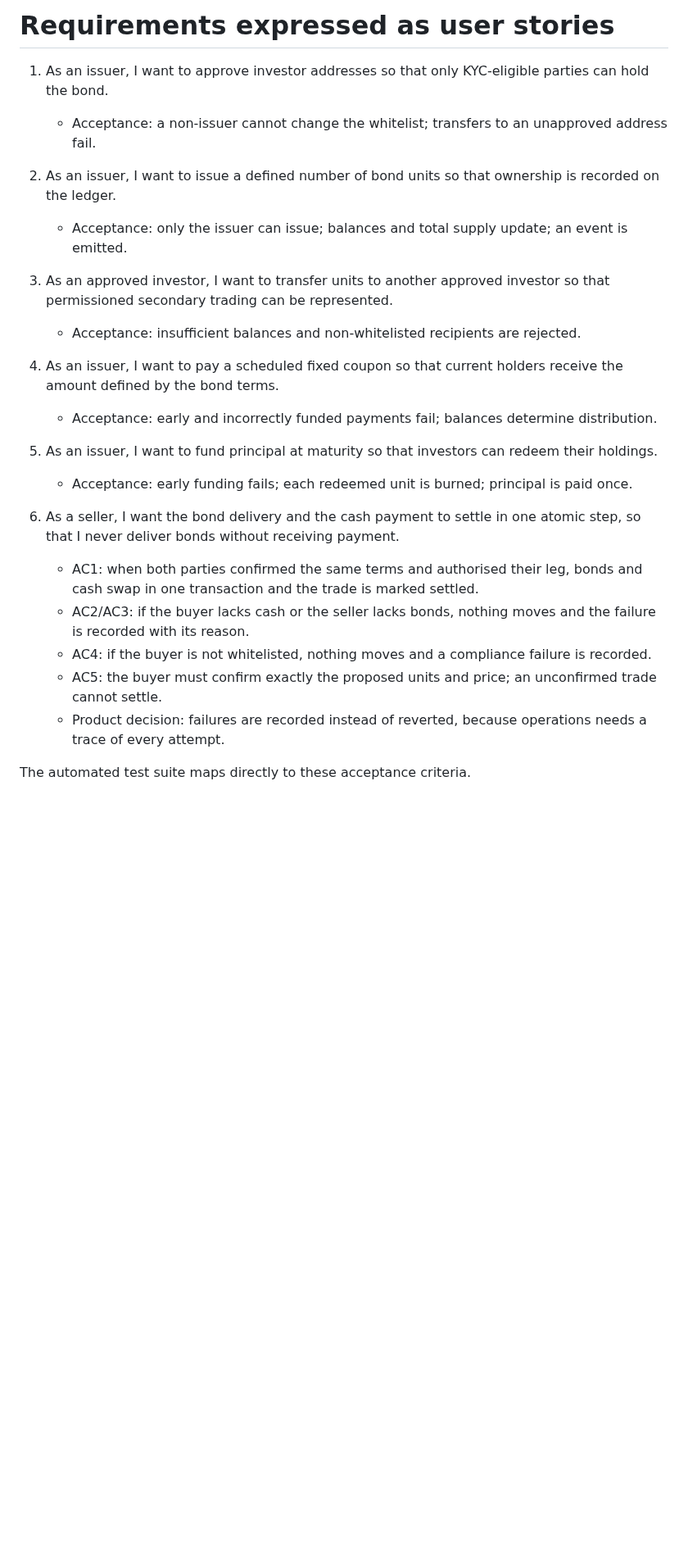
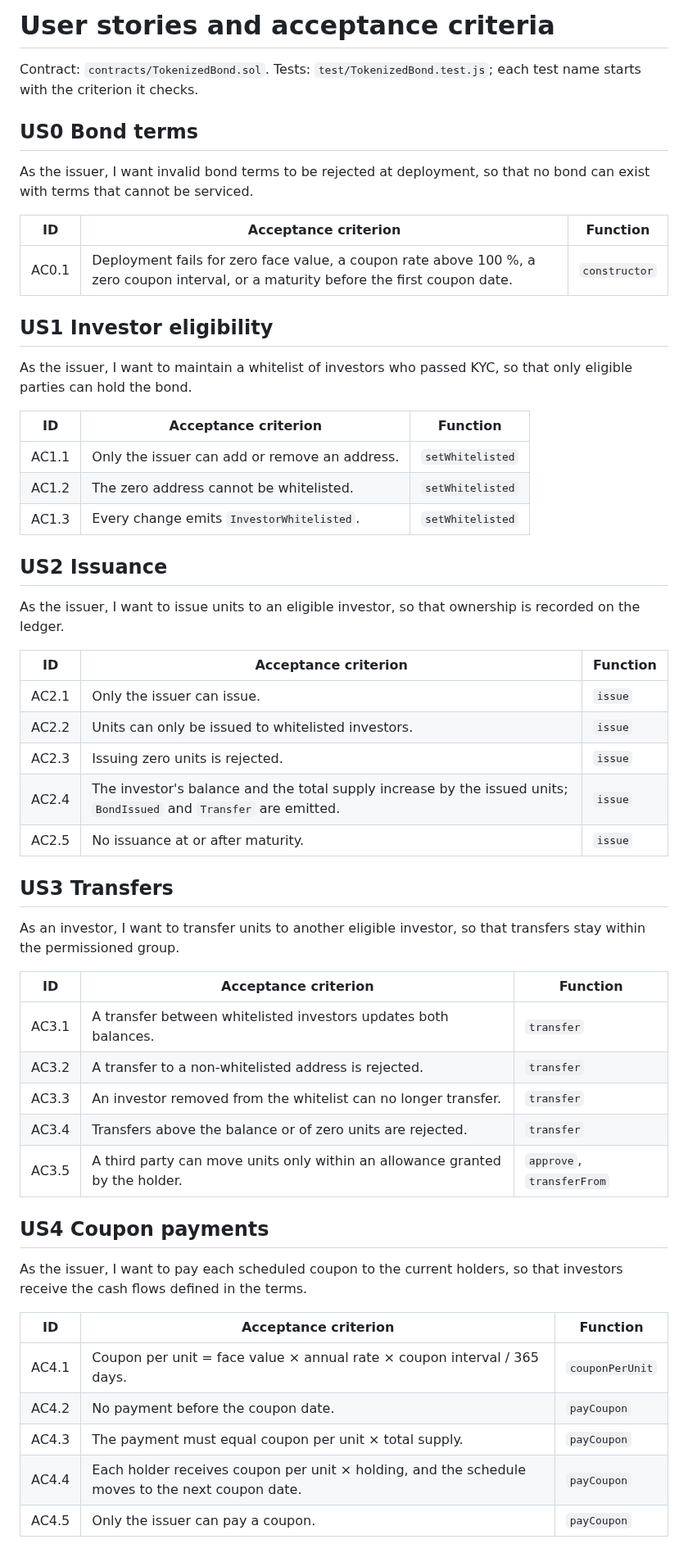
Before and after one commit to johnhz0229/digitalbonddlt, a Markdown page: docs/USER_STORIES.md, the part around one of its changes. Shown at 82% size. GitHub-like rendering; blank space fills up the shorter version.

```diff
--- a/docs/USER_STORIES.md
+++ b/docs/USER_STORIES.md
@@ -1,21 +1,58 @@
-# Requirements expressed as user stories
+# User stories and acceptance criteria
 
-1. As an issuer, I want to approve investor addresses so that only KYC-eligible parties can hold the bond.
-   - Acceptance: a non-issuer cannot change the whitelist; transfers to an unapproved address fail.
-2. As an issuer, I want to issue a defined number of bond units so that ownership is recorded on the ledger.
-   - Acceptance: only the issuer can issue; balances and total supply update; an event is emitted.
-3. As an approved investor, I want to transfer units to another approved investor so that permissioned secondary trading can be represented.
-   - Acceptance: insufficient balances and non-whitelisted recipients are rejected.
-4. As an issuer, I want to pay a scheduled fixed coupon so that current holders receive the amount defined by the bond terms.
-   - Acceptance: early and incorrectly funded payments fail; balances determine distribution.
-5. As an issuer, I want to fund principal at maturity so that investors can redeem their holdings.
-   - Acceptance: early funding fails; each redeemed unit is burned; principal is paid once.
+Contract: `contracts/TokenizedBond.sol`. Tests: `test/TokenizedBond.test.js`; each test name starts with the criterion it checks.
 
-6. As a seller, I want the bond delivery and the cash payment to settle in one atomic step, so that I never deliver bonds without receiving payment.
-   - AC1: when both parties confirmed the same terms and authorised their leg, bonds and cash swap in one transaction and the trade is marked settled.
-   - AC2/AC3: if the buyer lacks cash or the seller lacks bonds, nothing moves and the failure is recorded with its reason.
-   - AC4: if the buyer is not whitelisted, nothing moves and a compliance failure is recorded.
-   - AC5: the buyer must confirm exactly the proposed units and price; an unconfirmed trade cannot settle.
-   - Product decision: failures are recorded instead of reverted, because operations needs a trace of every attempt.
+## US0 Bond terms
 
-The automated test suite maps directly to these acceptance criteria.
+As the issuer, I want invalid bond terms to be rejected at deployment, so that no bond can exist with terms that cannot be serviced.
+
+| ID | Acceptance criterion | Function |
+|---|---|---|
+| AC0.1 | Deployment fails for zero face value, a coupon rate above 100 %, a zero coupon interval, or a maturity before the first coupon date. | `constructor` |
+
+## US1 Investor eligibility
+
+As the issuer, I want to maintain a whitelist of investors who passed KYC, so that only eligible parties can hold the bond.
+
+| ID | Acceptance criterion | Function |
+|---|---|---|
+| AC1.1 | Only the issuer can add or remove an address. | `setWhitelisted` |
+| AC1.2 | The zero address cannot be whitelisted. | `setWhitelisted` |
+| AC1.3 | Every change emits `InvestorWhitelisted`. | `setWhitelisted` |
+
+## US2 Issuance
+
+As the issuer, I want to issue units to an eligible investor, so that ownership is recorded on the ledger.
+
+| ID | Acceptance criterion | Function |
+|---|---|---|
+| AC2.1 | Only the issuer can issue. | `issue` |
+| AC2.2 | Units can only be issued to whitelisted investors. | `issue` |
+| AC2.3 | Issuing zero units is rejected. | `issue` |
+| AC2.4 | The investor's balance and the total supply increase by the issued units; `BondIssued` and `Transfer` are emitted. | `issue` |
+| AC2.5 | No issuance at or after maturity. | `issue` |
+
+## US3 Transfers
+
+As an investor, I want to transfer units to another eligible investor, so that transfers stay within the permissioned group.
+
+| ID | Acceptance criterion | Function |
+|---|---|---|
+| AC3.1 | A transfer between whitelisted investors updates both balances. | `transfer` |
+| AC3.2 | A transfer to a non-whitelisted address is rejected. | `transfer` |
+| AC3.3 | An investor removed from the whitelist can no longer transfer. | `transfer` |
+| AC3.4 | Transfers above the balance or of zero units are rejected. | `transfer` |
+| AC3.5 | A third party can move units only within an allowance granted by the holder. | `approve`, `transferFrom` |
+
+## US4 Coupon payments
+
+As the issuer, I want to pay each scheduled coupon to the current holders, so that investors receive the cash flows defined in the terms.
+
+| ID | Acceptance criterion | Function |
+|---|---|---|
+| AC4.1 | Coupon per unit = face value × annual rate × coupon interval / 365 days. | `couponPerUnit` |
+| AC4.2 | No payment before the coupon date. | `payCoupon` |
+| AC4.3 | The payment must equal coupon per unit × total supply. | `payCoupon` |
+| AC4.4 | Each holder receives coupon per unit × holding, and the schedule moves to the next coupon date. | `payCoupon` |
+| AC4.5 | Only the issuer can pay a coupon. | `payCoupon` |
+
```
Also changed, not shown: other parts of docs/USER_STORIES.md (+11 -0 lines), README.md (+29 -51 lines), docs/PRODUCTION_GAPS.md (added, +15 -0 lines), dashboard-preview.png, 10 other files.
